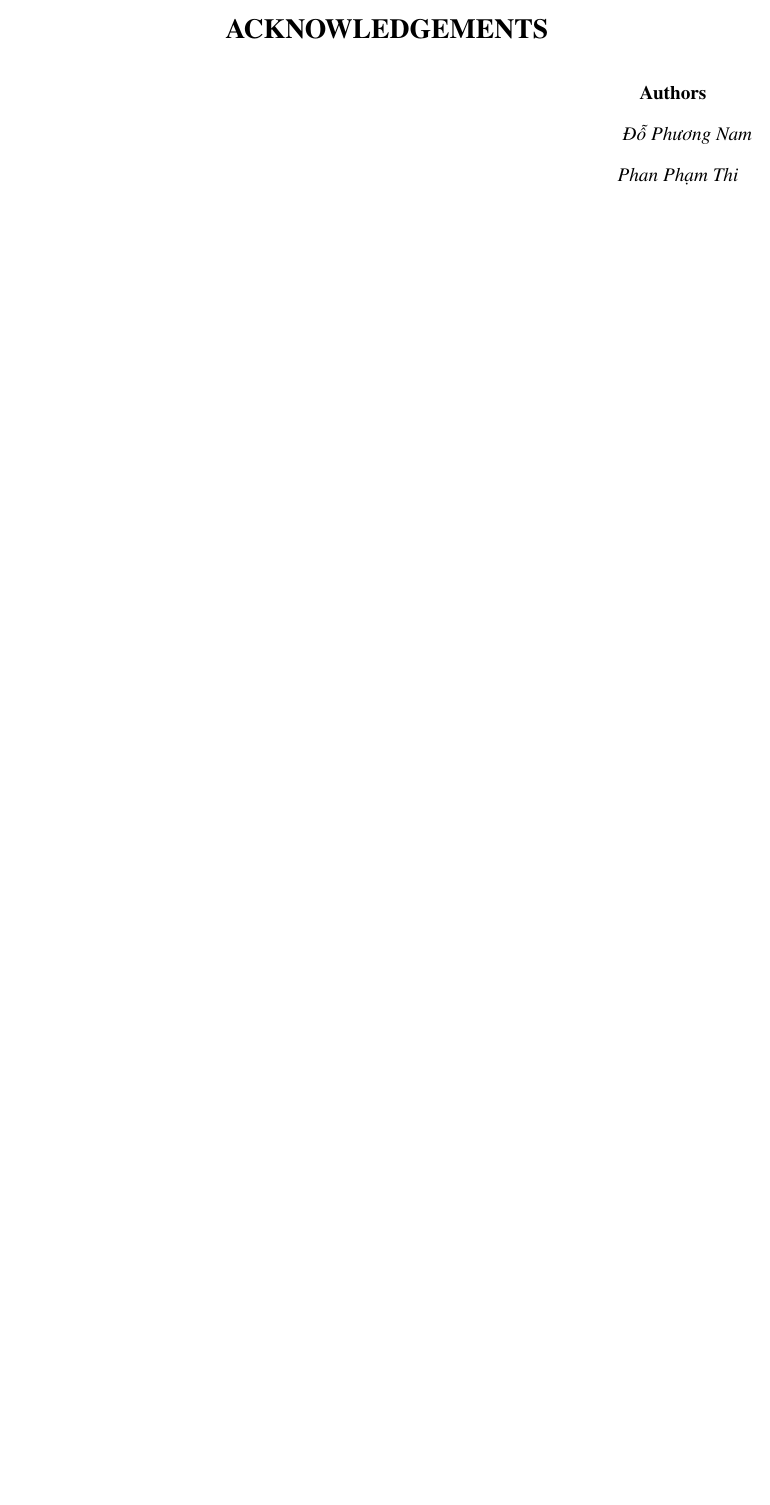
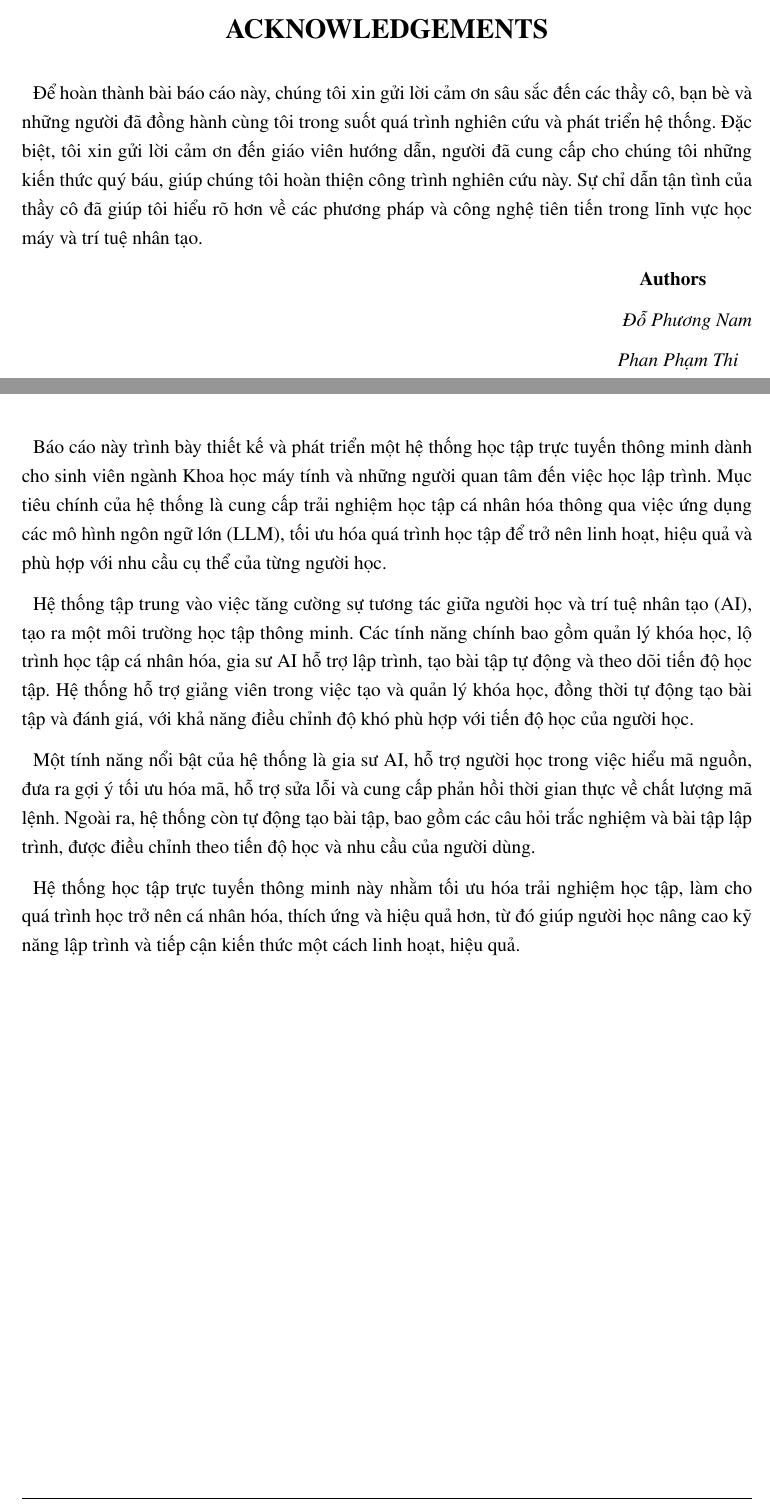
Before and after one commit to PhamThi1710/Graduation-Report, a LaTeX thesis (main.tex): part of page 3 of 93 before the commit and two parts of pages 3 and 4 of 93 after it, the two joined at a grey line, cut so that both start at the same text, the shorter picture padded with empty space. Compiled offline with pdfLaTeX.

Commit message:
Update main report with protestation, acknowledgements, and abstract sections for enhanced clarity and detail

```diff
--- a/main.tex
+++ b/main.tex
@@ -305,6 +309,8 @@
     \textbf{\Large ACKNOWLEDGEMENTS}
 \end{center}
 
+\par Để hoàn thành bài báo cáo này, chúng tôi xin gửi lời cảm ơn sâu sắc đến các thầy cô, bạn bè và những người đã đồng hành cùng tôi trong suốt quá trình nghiên cứu và phát triển hệ thống. Đặc biệt, tôi xin gửi lời cảm ơn đến giáo viên hướng dẫn, người đã cung cấp cho chúng tôi những kiến thức quý báu, giúp chúng tôi hoàn thiện công trình nghiên cứu này. Sự chỉ dẫn tận tình của thầy cô đã giúp tôi hiểu rõ hơn về các phương pháp và công nghệ tiên tiến trong lĩnh vực học máy và trí tuệ nhân tạo.
+
 \par\hfill\textbf{Authors}\hspace{1cm}
 \par\hfill\textit{Đỗ Phương Nam}
 \par\hfill\textit{Phan Phạm Thi}\hspace{0.3cm}
@@ -314,6 +320,15 @@
 \begin{center}
     \textbf{\Large Abstract}
 \end{center}
+
+\par Báo cáo này trình bày thiết kế và phát triển một hệ thống học tập trực tuyến thông minh dành cho sinh viên ngành Khoa học máy tính và những người quan tâm đến việc học lập trình. Mục tiêu chính của hệ thống là cung cấp trải nghiệm học tập cá nhân hóa thông qua việc ứng dụng các mô hình ngôn ngữ lớn (LLM), tối ưu hóa quá trình học tập để trở nên linh hoạt, hiệu quả và phù hợp với nhu cầu cụ thể của từng người học.
+
+\par Hệ thống tập trung vào việc tăng cường sự tương tác giữa người học và trí tuệ nhân tạo (AI), tạo ra một môi trường học tập thông minh. Các tính năng chính bao gồm quản lý khóa học, lộ trình học tập cá nhân hóa, gia sư AI hỗ trợ lập trình, tạo bài tập tự động và theo dõi tiến độ học tập. Hệ thống hỗ trợ giảng viên trong việc tạo và quản lý khóa học, đồng thời tự động tạo bài tập và đánh giá, với khả năng điều chỉnh độ khó phù hợp với tiến độ học của người học.
+
+\par Một tính năng nổi bật của hệ thống là gia sư AI, hỗ trợ người học trong việc hiểu mã nguồn, đưa ra gợi ý tối ưu hóa mã, hỗ trợ sửa lỗi và cung cấp phản hồi thời gian thực về chất lượng mã lệnh. Ngoài ra, hệ thống còn tự động tạo bài tập, bao gồm các câu hỏi trắc nghiệm và bài tập lập trình, được điều chỉnh theo tiến độ học và nhu cầu của người dùng.
+
+\par Hệ thống học tập trực tuyến thông minh này nhằm tối ưu hóa trải nghiệm học tập, làm cho quá trình học trở nên cá nhân hóa, thích ứng và hiệu quả hơn, từ đó giúp người học nâng cao kỹ năng lập trình và tiếp cận kiến thức một cách linh hoạt, hiệu quả.
+
 \newpage
 
 \begin{singlespace}
```
Also changed, not shown: main.tex (4 more changed lines).
